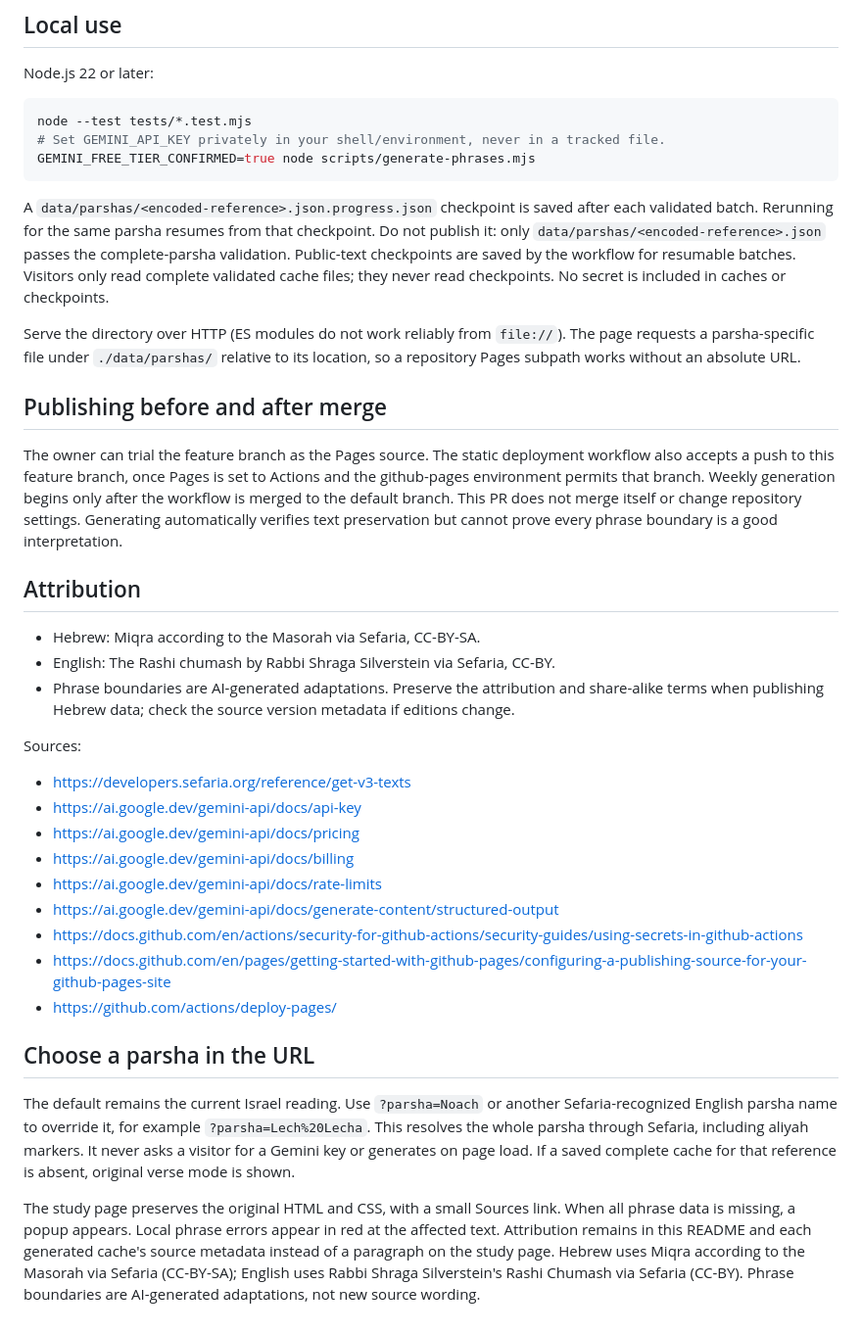
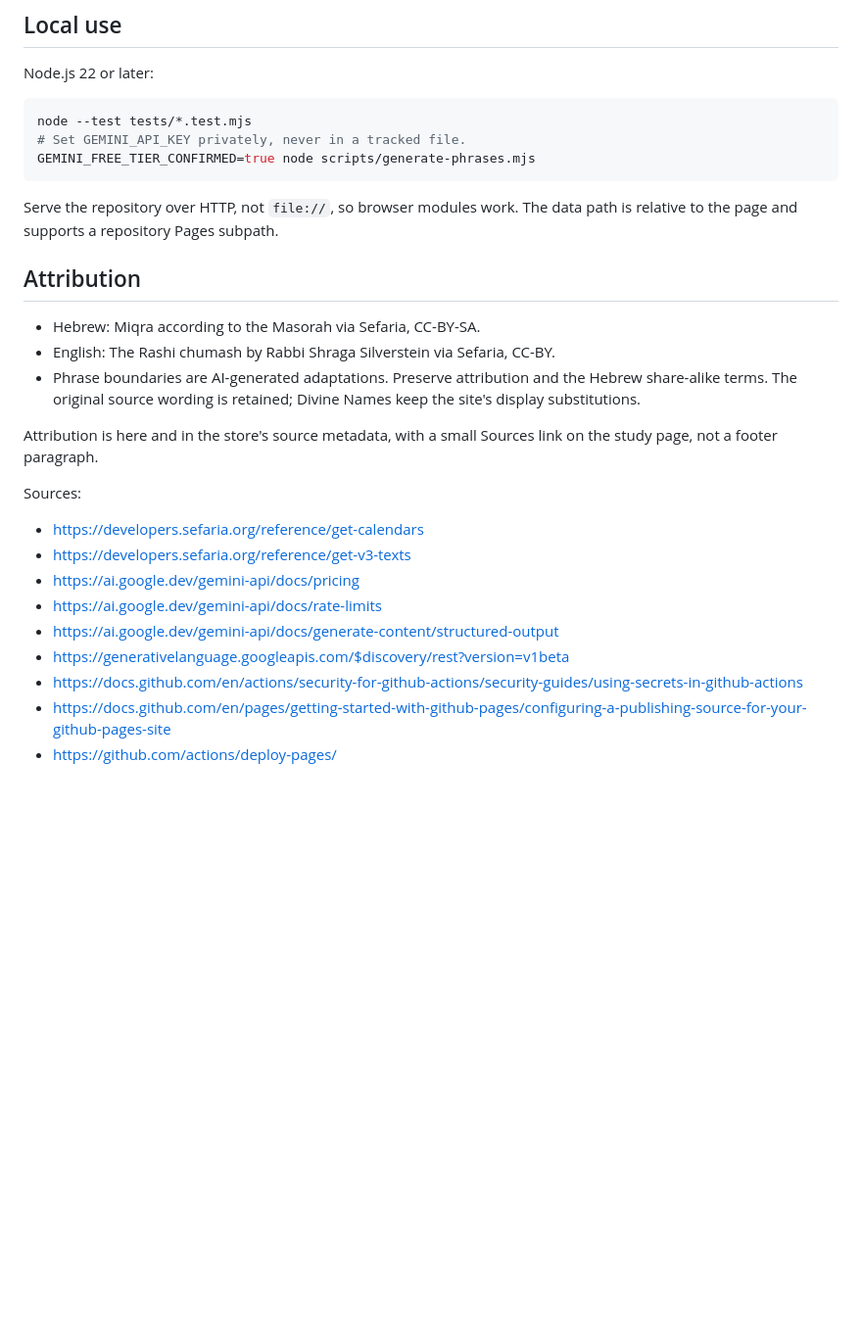
Before and after one commit to jacobrichman/Shnayim-Mikra, a Markdown page: README.md, the part around one of its changes. Shown at 98% size. Drawn GitHub-style; blank space fills up the shorter version.

````diff
--- a/README.md
+++ b/README.md
@@ -30,37 +59,27 @@ Node.js 22 or later:
 
 ```sh
 node --test tests/*.test.mjs
-# Set GEMINI_API_KEY privately in your shell/environment, never in a tracked file.
+# Set GEMINI_API_KEY privately, never in a tracked file.
 GEMINI_FREE_TIER_CONFIRMED=true node scripts/generate-phrases.mjs
 ```
 
-A `data/parshas/<encoded-reference>.json.progress.json` checkpoint is saved after each validated batch. Rerunning for the same parsha resumes from that checkpoint. Do not publish it: only `data/parshas/<encoded-reference>.json` passes the complete-parsha validation. Public-text checkpoints are saved by the workflow for resumable batches. Visitors only read complete validated cache files; they never read checkpoints. No secret is included in caches or checkpoints.
-
-Serve the directory over HTTP (ES modules do not work reliably from `file://`). The page requests a parsha-specific file under `./data/parshas/` relative to its location, so a repository Pages subpath works without an absolute URL.
-
-## Publishing before and after merge
-
-The owner can trial the feature branch as the Pages source. The static deployment workflow also accepts a push to this feature branch, once Pages is set to Actions and the github-pages environment permits that branch. Weekly generation begins only after the workflow is merged to the default branch. This PR does not merge itself or change repository settings. Generating automatically verifies text preservation but cannot prove every phrase boundary is a good interpretation.
+Serve the repository over HTTP, not `file://`, so browser modules work. The data path is relative to the page and supports a repository Pages subpath.
 
 ## Attribution
 
 - Hebrew: Miqra according to the Masorah via Sefaria, CC-BY-SA.
 - English: The Rashi chumash by Rabbi Shraga Silverstein via Sefaria, CC-BY.
-- Phrase boundaries are AI-generated adaptations. Preserve the attribution and share-alike terms when publishing Hebrew data; check the source version metadata if editions change.
+- Phrase boundaries are AI-generated adaptations. Preserve attribution and the Hebrew share-alike terms. The original source wording is retained; Divine Names keep the site's display substitutions.
+
+Attribution is here and in the store's source metadata, with a small Sources link on the study page, not a footer paragraph.
 
 Sources:
+- https://developers.sefaria.org/reference/get-calendars
 - https://developers.sefaria.org/reference/get-v3-texts
-- https://ai.google.dev/gemini-api/docs/api-key
 - https://ai.google.dev/gemini-api/docs/pricing
-- https://ai.google.dev/gemini-api/docs/billing
 - https://ai.google.dev/gemini-api/docs/rate-limits
 - https://ai.google.dev/gemini-api/docs/generate-content/structured-output
+- https://generativelanguage.googleapis.com/$discovery/rest?version=v1beta
 - https://docs.github.com/en/actions/security-for-github-actions/security-guides/using-secrets-in-github-actions
 - https://docs.github.com/en/pages/getting-started-with-github-pages/configuring-a-publishing-source-for-your-github-pages-site
 - https://github.com/actions/deploy-pages/
-
-## Choose a parsha in the URL
-
-The default remains the current Israel reading. Use `?parsha=Noach` or another Sefaria-recognized English parsha name to override it, for example `?parsha=Lech%20Lecha`. This resolves the whole parsha through Sefaria, including aliyah markers. It never asks a visitor for a Gemini key or generates on page load. If a saved complete cache for that reference is absent, original verse mode is shown.
-
-The study page preserves the original HTML and CSS, with a small Sources link. When all phrase data is missing, a popup appears. Local phrase errors appear in red at the affected text. Attribution remains in this README and each generated cache's source metadata instead of a paragraph on the study page. Hebrew uses Miqra according to the Masorah via Sefaria (CC-BY-SA); English uses Rabbi Shraga Silverstein's Rashi Chumash via Sefaria (CC-BY). Phrase boundaries are AI-generated adaptations, not new source wording.
````
Also changed, not shown: other parts of README.md (+43 -14 lines).
